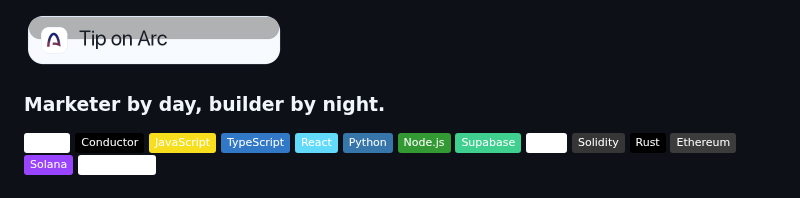
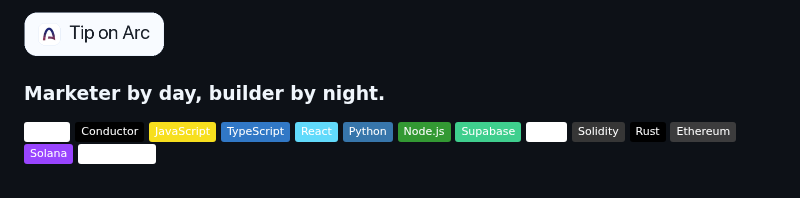
Before and after one commit to starlash7/starlash7, a Markdown page: README.md, the part around the change. GitHub-like rendering; pictures changed too: assets/tip-on-arc.png; badges without logos.

Commit message:
Tighten Tip on Arc profile button

```diff
--- a/README.md
+++ b/README.md
@@ -1,4 +1,4 @@
-<a href="https://starlash7.github.io/Tip-on-Arc/"><img src="assets/tip-on-arc.png" alt="Tip on Arc" width="260"></a>
+<a href="https://starlash7.github.io/Tip-on-Arc/"><img src="assets/tip-on-arc.png" alt="Tip on Arc" width="140"></a>
 
 ### Marketer by day, builder by night.
 
```
